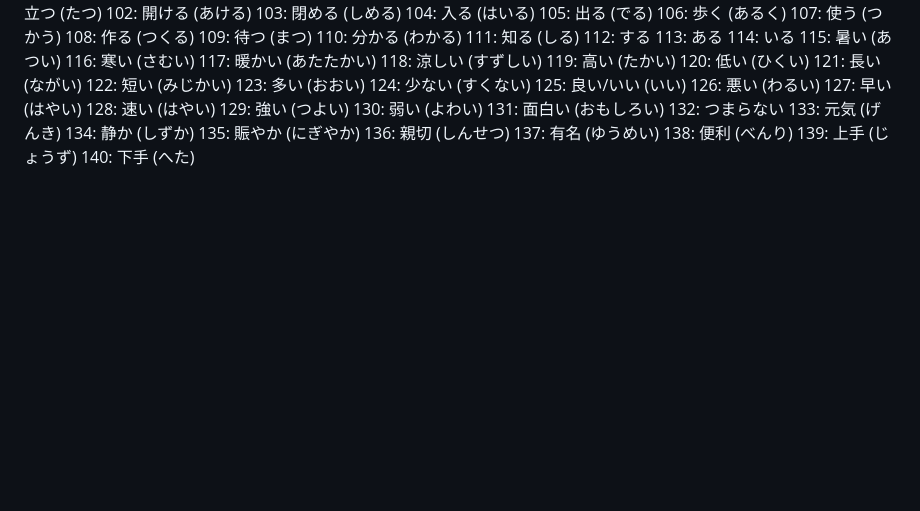
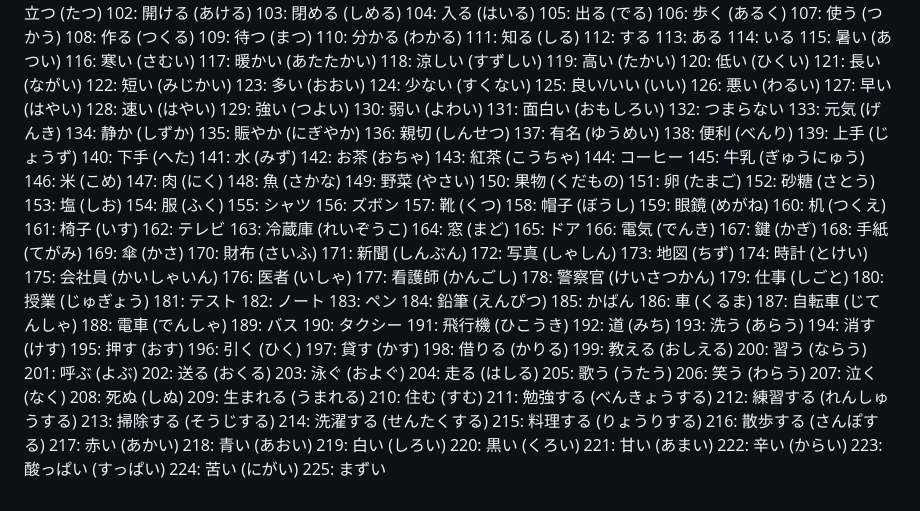
Before and after one commit to nbmalla/Nepali-Dictionary, a Markdown page: assets/audio/index_reference.md, the part around the change. GitHub-like rendering; blank space fills up the shorter version.

Commit message:
Update index_reference.md for the expanded jlpt_n5_vocab category

```diff
--- a/assets/audio/index_reference.md
+++ b/assets/audio/index_reference.md
@@ -436,3 +436,88 @@
 138: 便利 (べんり)
 139: 上手 (じょうず)
 140: 下手 (へた)
+141: 水 (みず)
+142: お茶 (おちゃ)
+143: 紅茶 (こうちゃ)
+144: コーヒー
+145: 牛乳 (ぎゅうにゅう)
+146: 米 (こめ)
+147: 肉 (にく)
+148: 魚 (さかな)
+149: 野菜 (やさい)
+150: 果物 (くだもの)
+151: 卵 (たまご)
+152: 砂糖 (さとう)
+153: 塩 (しお)
+154: 服 (ふく)
+155: シャツ
+156: ズボン
+157: 靴 (くつ)
+158: 帽子 (ぼうし)
+159: 眼鏡 (めがね)
+160: 机 (つくえ)
+161: 椅子 (いす)
+162: テレビ
+163: 冷蔵庫 (れいぞうこ)
+164: 窓 (まど)
+165: ドア
+166: 電気 (でんき)
+167: 鍵 (かぎ)
+168: 手紙 (てがみ)
+169: 傘 (かさ)
+170: 財布 (さいふ)
+171: 新聞 (しんぶん)
+172: 写真 (しゃしん)
+173: 地図 (ちず)
+174: 時計 (とけい)
+175: 会社員 (かいしゃいん)
+176: 医者 (いしゃ)
+177: 看護師 (かんごし)
+178: 警察官 (けいさつかん)
+179: 仕事 (しごと)
+180: 授業 (じゅぎょう)
+181: テスト
+182: ノート
+183: ペン
+184: 鉛筆 (えんぴつ)
+185: かばん
+186: 車 (くるま)
+187: 自転車 (じてんしゃ)
+188: 電車 (でんしゃ)
+189: バス
+190: タクシー
+191: 飛行機 (ひこうき)
+192: 道 (みち)
+193: 洗う (あらう)
+194: 消す (けす)
+195: 押す (おす)
+196: 引く (ひく)
+197: 貸す (かす)
+198: 借りる (かりる)
+199: 教える (おしえる)
+200: 習う (ならう)
+201: 呼ぶ (よぶ)
+202: 送る (おくる)
+203: 泳ぐ (およぐ)
+204: 走る (はしる)
+205: 歌う (うたう)
+206: 笑う (わらう)
+207: 泣く (なく)
+208: 死ぬ (しぬ)
+209: 生まれる (うまれる)
+210: 住む (すむ)
+211: 勉強する (べんきょうする)
+212: 練習する (れんしゅうする)
+213: 掃除する (そうじする)
+214: 洗濯する (せんたくする)
+215: 料理する (りょうりする)
+216: 散歩する (さんぽする)
+217: 赤い (あかい)
+218: 青い (あおい)
+219: 白い (しろい)
+220: 黒い (くろい)
+221: 甘い (あまい)
+222: 辛い (からい)
+223: 酸っぱい (すっぱい)
+224: 苦い (にがい)
+225: まずい
```
